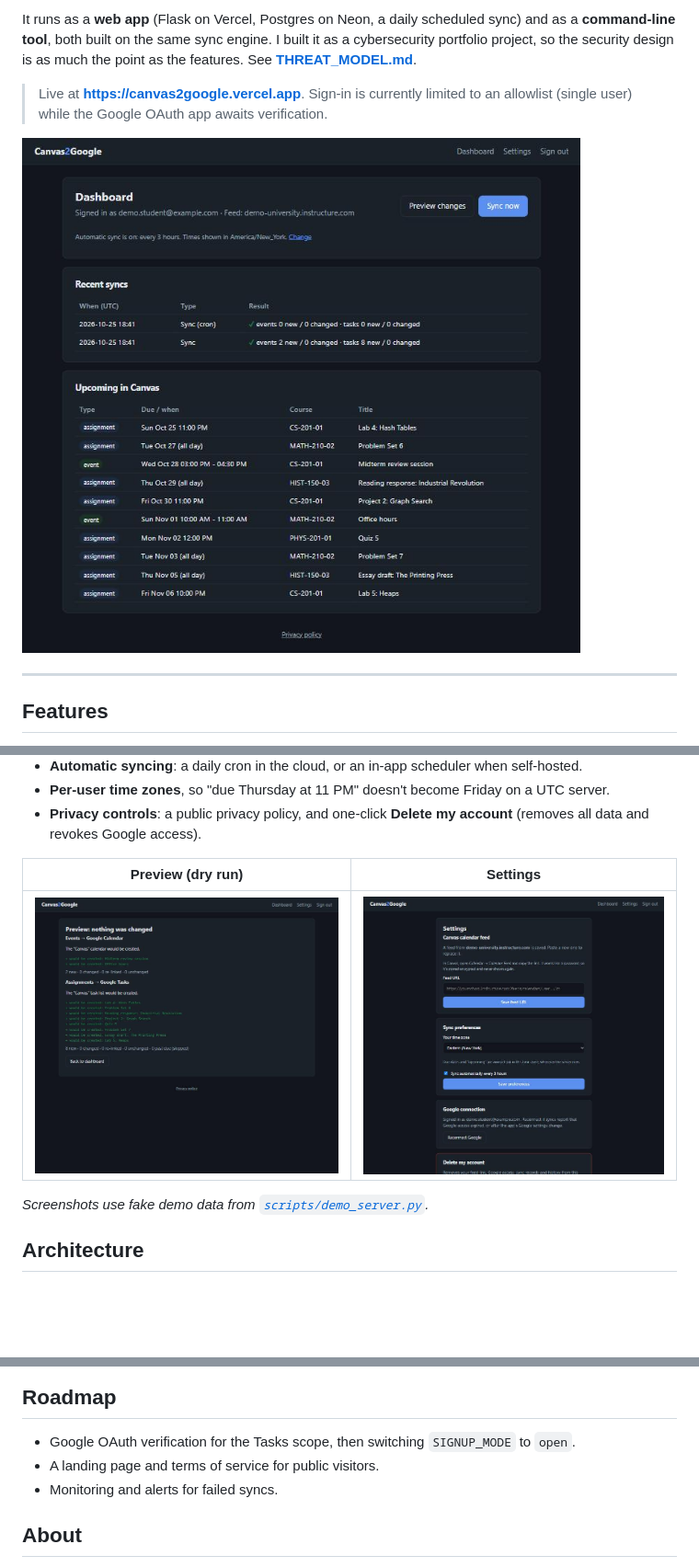
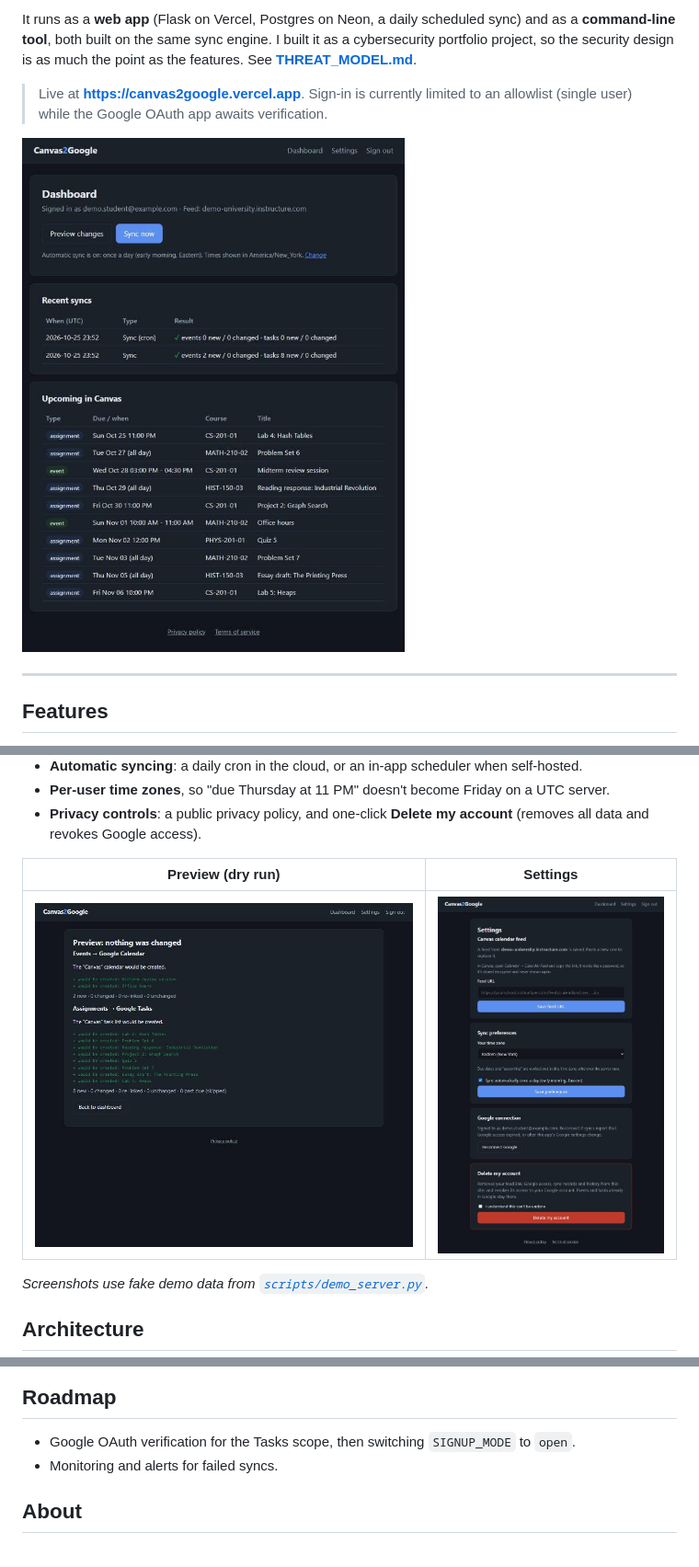
Before and after one commit to channel-noah/canvas2google, a Markdown page: README.md, 3 parts joined by grey strips. Shown at 92% size. GitHub-like rendering; pictures changed too: docs/screenshots/dashboard.jpg, docs/screenshots/settings.jpg; blank space fills up the shorter version.

```diff
--- a/README.md
+++ b/README.md
@@ -157,7 +157,6 @@ A few things the project taught me, each written up in [THREAT_MODEL.md §5](THR
 ## Roadmap
 
 - Google OAuth verification for the Tasks scope, then switching `SIGNUP_MODE` to `open`.
-- A landing page and terms of service for public visitors.
 - Monitoring and alerts for failed syncs.
 
 ## About
```
Also changed, not shown: 3 other files.
